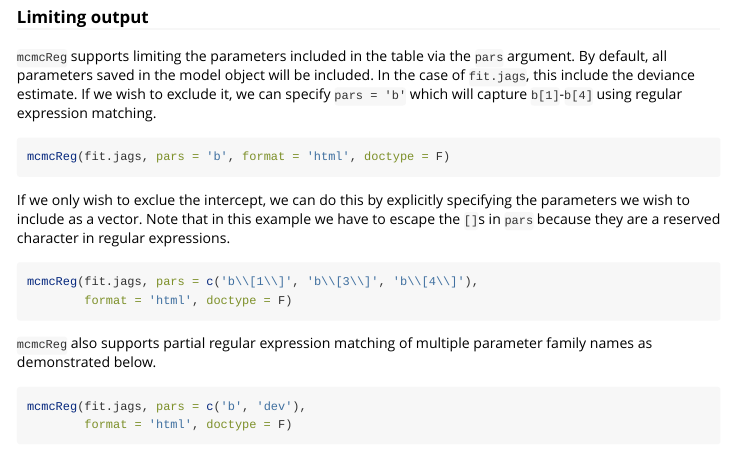
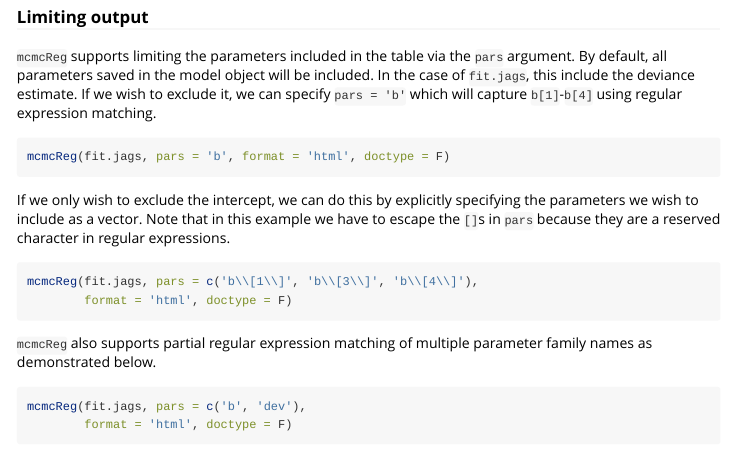
Before and after one commit to ShanaScogin/BayesPostEst, an R Markdown document (vignettes/getting_started.Rmd): the page in a window 1100 px wide, from 5400 px down. Rendered offline with R 4.5, knitr and Pandoc, with nearby package versions; the code chunks are not run, so their results and figures are left out.

Commit message:
fixed spelling for new release

````diff
--- a/vignettes/getting_started.Rmd
+++ b/vignettes/getting_started.Rmd
@@ -291,7 +291,7 @@ mcmcReg(fit.jags, format = 'html', doctype = F)
 mcmcReg(fit.jags, pars = 'b', format = 'html', doctype = F)
 ```
 
-If we only wish to exclue the intercept, we can do this by explicitly specifying the parameters we wish to include as a vector. Note that in this example we have to escape the `[]`s in `pars` because they are a reserved character in regular expressions.
+If we only wish to exclude the intercept, we can do this by explicitly specifying the parameters we wish to include as a vector. Note that in this example we have to escape the `[]`s in `pars` because they are a reserved character in regular expressions.
 
 ```{r, results = 'asis'}
 mcmcReg(fit.jags, pars = c('b\\[1\\]', 'b\\[3\\]', 'b\\[4\\]'),
````
Also changed, not shown: R/mcmcRocPrcGen.R (+2 -2 lines), README.md, 1 other file.
